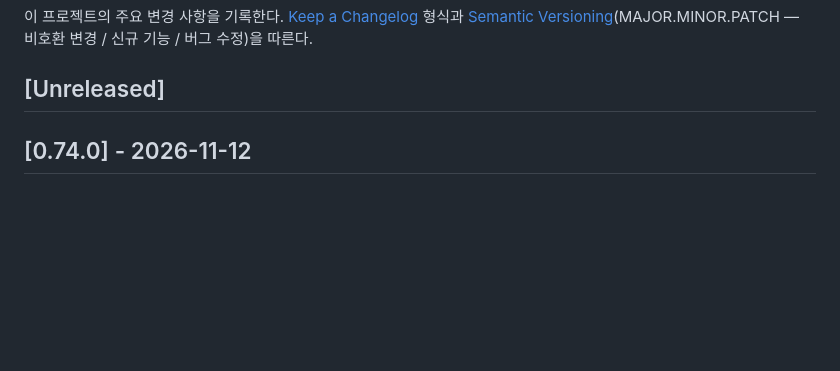
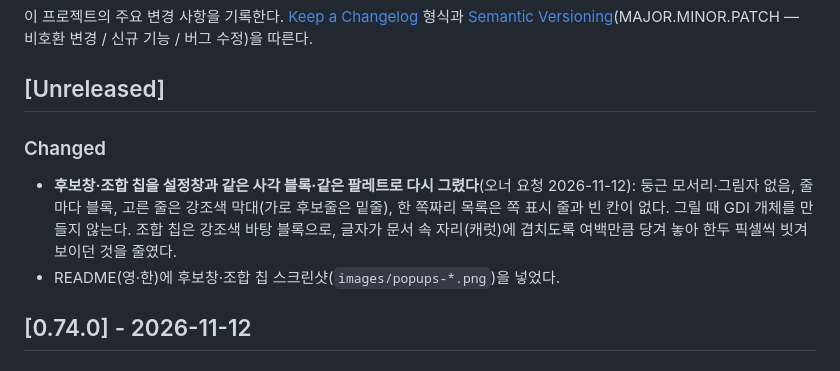
Before and after one commit to rubidus-api/jamotong_ime, a Markdown page: CHANGELOG.md, the part around the change. Rendered like a GitHub page; blank space fills up the shorter version.

```diff
--- a/CHANGELOG.md
+++ b/CHANGELOG.md
@@ -4,6 +4,10 @@
 [Semantic Versioning](https://semver.org)(MAJOR.MINOR.PATCH — 비호환 변경 / 신규 기능 / 버그 수정)을 따른다.
 
 ## [Unreleased]
+
+### Changed
+- **후보창·조합 칩을 설정창과 같은 사각 블록·같은 팔레트로 다시 그렸다**(오너 요청 2026-11-12): 둥근 모서리·그림자 없음, 줄마다 블록, 고른 줄은 강조색 막대(가로 후보줄은 밑줄), 한 쪽짜리 목록은 쪽 표시 줄과 빈 칸이 없다. 그릴 때 GDI 개체를 만들지 않는다. 조합 칩은 강조색 바탕 블록으로, 글자가 문서 속 자리(캐럿)에 겹치도록 여백만큼 당겨 놓아 한두 픽셀씩 빗겨 보이던 것을 줄였다.
+- README(영·한)에 후보창·조합 칩 스크린샷(`images/popups-*.png`)을 넣었다.
 
 ## [0.74.0] - 2026-11-12
 
```
Also changed, not shown: README.ko.md (+9 -0 lines), README.md (+10 -0 lines), images/popups-dark.png (added), images/popups-light.png (added), 2 other files.
